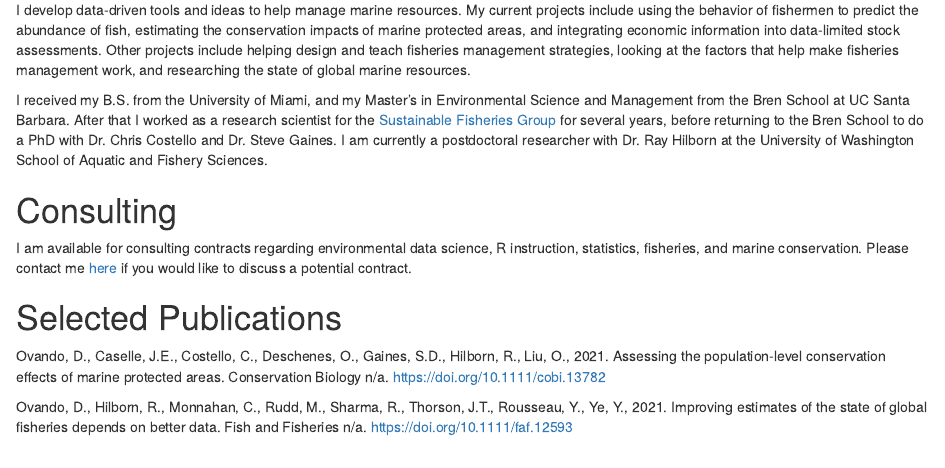
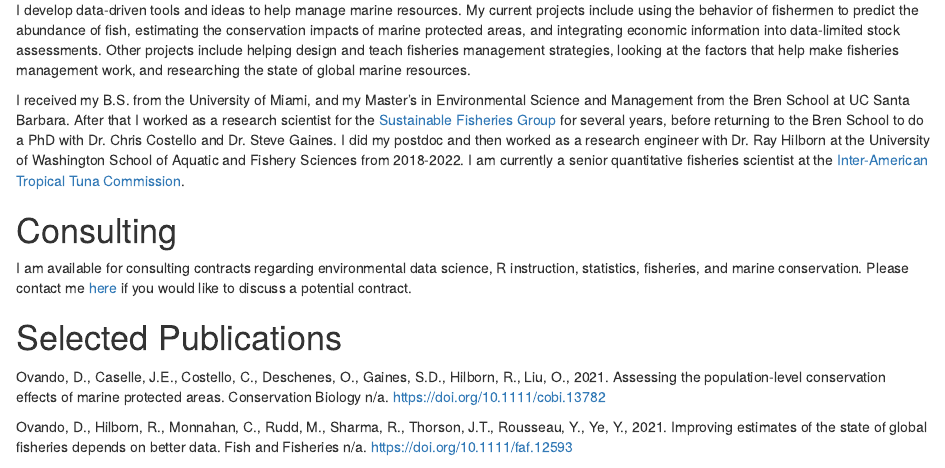
Before and after one commit to DanOvando/weird-fishes, an R Markdown document (content/about/_index.Rmd): the page in a window 1100 px wide, from 430 px down. Rendered offline with R 4.5, knitr and Pandoc, with nearby package versions; drawn as R Markdown's standard HTML page in place of the format the file asks for.

Commit message:
I can't remember how to do this.

```diff
--- a/content/about/_index.Rmd
+++ b/content/about/_index.Rmd
@@ -23,7 +23,7 @@ My work is mostly in fisheries, so many of the posts will be demonstrations of d
 
 I develop data-driven tools and ideas to help manage marine resources. My current projects include using the behavior of fishermen to predict the abundance of fish, estimating the conservation impacts of marine protected areas, and integrating economic information into data-limited stock assessments. Other projects include helping design and teach fisheries management strategies, looking at the factors that help make fisheries management work, and researching the state of global marine resources.
 
-I received my B.S. from the University of Miami, and my Master's in Environmental Science and Management from the Bren School at UC Santa Barbara. After that I worked as a research scientist for the [Sustainable Fisheries Group](http://sfg.msi.ucsb.edu/) for several years, before returning to the Bren School to do a PhD with Dr. Chris Costello and Dr. Steve Gaines. I am currently a postdoctoral researcher with Dr. Ray Hilborn at the University of Washington School of Aquatic and Fishery Sciences.
+I received my B.S. from the University of Miami, and my Master's in Environmental Science and Management from the Bren School at UC Santa Barbara. After that I worked as a research scientist for the [Sustainable Fisheries Group](http://sfg.msi.ucsb.edu/) for several years, before returning to the Bren School to do a PhD with Dr. Chris Costello and Dr. Steve Gaines. I did my postdoc and then worked as a research engineer with Dr. Ray Hilborn at the University of Washington School of Aquatic and Fishery Sciences from 2018-2022. I am currently a senior quantitative fisheries scientist at the [Inter-American Tropical Tuna Commission](https://iattc.org/).
 
 
 # Consulting
```
Also changed, not shown: content/about/_index.html.
